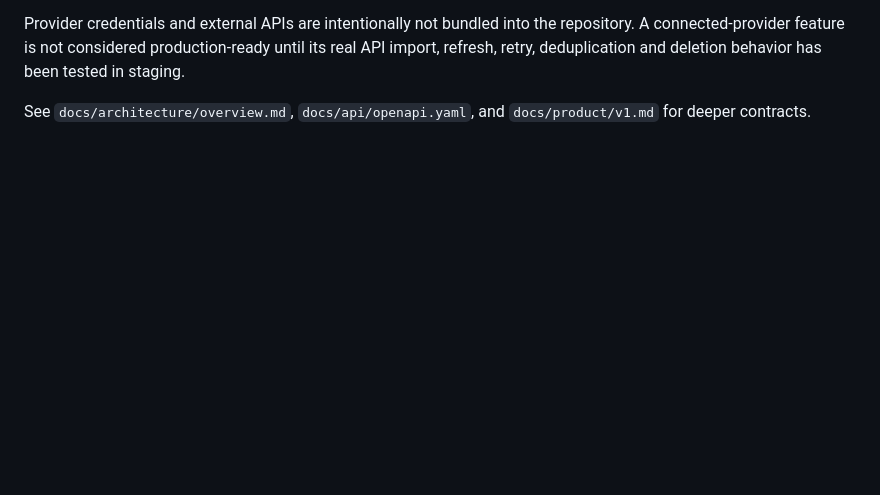
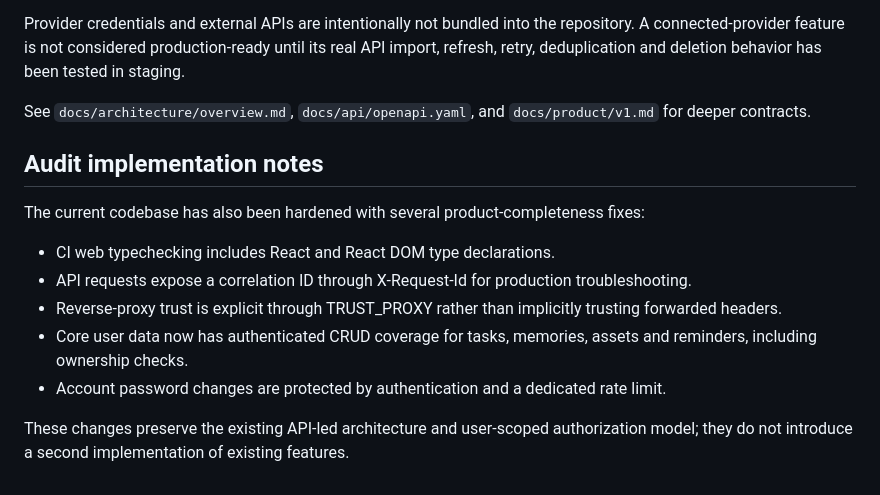
Before and after one commit to Narsing-s/LIFEOS, a Markdown page: README.md, the part around the change. Rendered like a GitHub page; blank space fills up the shorter version.

Commit message:
docs: record implemented audit hardening

```diff
--- a/README.md
+++ b/README.md
@@ -101,3 +101,15 @@ Before a public production launch, verify every item below with the target deplo
 Provider credentials and external APIs are intentionally not bundled into the repository. A connected-provider feature is not considered production-ready until its real API import, refresh, retry, deduplication and deletion behavior has been tested in staging.
 
 See `docs/architecture/overview.md`, `docs/api/openapi.yaml`, and `docs/product/v1.md` for deeper contracts.
+
+## Audit implementation notes
+
+The current codebase has also been hardened with several product-completeness fixes:
+
+- CI web typechecking includes React and React DOM type declarations.
+- API requests expose a correlation ID through X-Request-Id for production troubleshooting.
+- Reverse-proxy trust is explicit through TRUST_PROXY rather than implicitly trusting forwarded headers.
+- Core user data now has authenticated CRUD coverage for tasks, memories, assets and reminders, including ownership checks.
+- Account password changes are protected by authentication and a dedicated rate limit.
+
+These changes preserve the existing API-led architecture and user-scoped authorization model; they do not introduce a second implementation of existing features.
```
